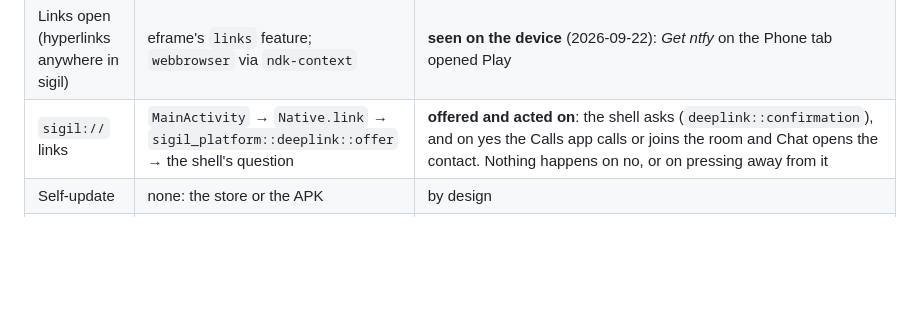
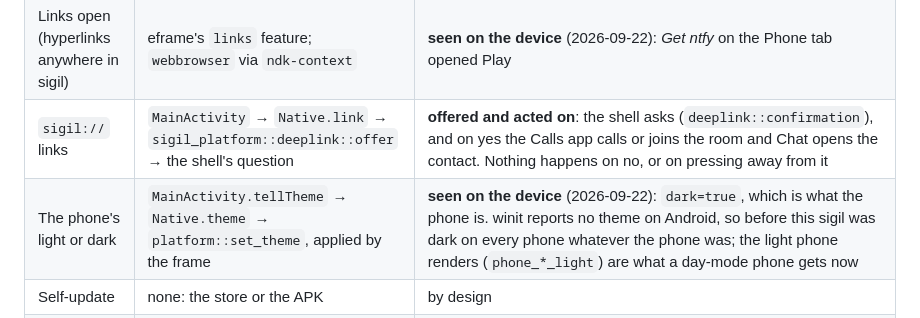
Before and after one commit to wave-cl/sigil-android, a Markdown page: docs/design.md, the part around the change. Drawn GitHub-style; blank space fills up the shorter version.

Commit message:
design: the phone's theme reaches sigil

```diff
--- a/docs/design.md
+++ b/docs/design.md
@@ -39,6 +39,7 @@ so a row nobody has checked reads differently from one somebody has.
 | Saving a file | app's Downloads directory, no dialog | v1 |
 | Links open (hyperlinks anywhere in sigil) | eframe's `links` feature; `webbrowser` via `ndk-context` | **seen on the device** (2026-09-22): *Get ntfy* on the Phone tab opened Play |
 | `sigil://` links | `MainActivity` → `Native.link` → `sigil_platform::deeplink::offer` → the shell's question | **offered and acted on**: the shell asks (`deeplink::confirmation`), and on yes the Calls app calls or joins the room and Chat opens the contact. Nothing happens on no, or on pressing away from it |
+| The phone's light or dark | `MainActivity.tellTheme` → `Native.theme` → `platform::set_theme`, applied by the frame | **seen on the device** (2026-09-22): `dark=true`, which is what the phone is. winit reports no theme on Android, so before this sigil was dark on every phone whatever the phone was; the light phone renders (`phone_*_light`) are what a day-mode phone gets now |
 | Self-update | none: the store or the APK | by design |
 | Tray, global shortcuts, start at login, launcher badge | `sigil-platform` Android arms | report absent, with why |
 
```
